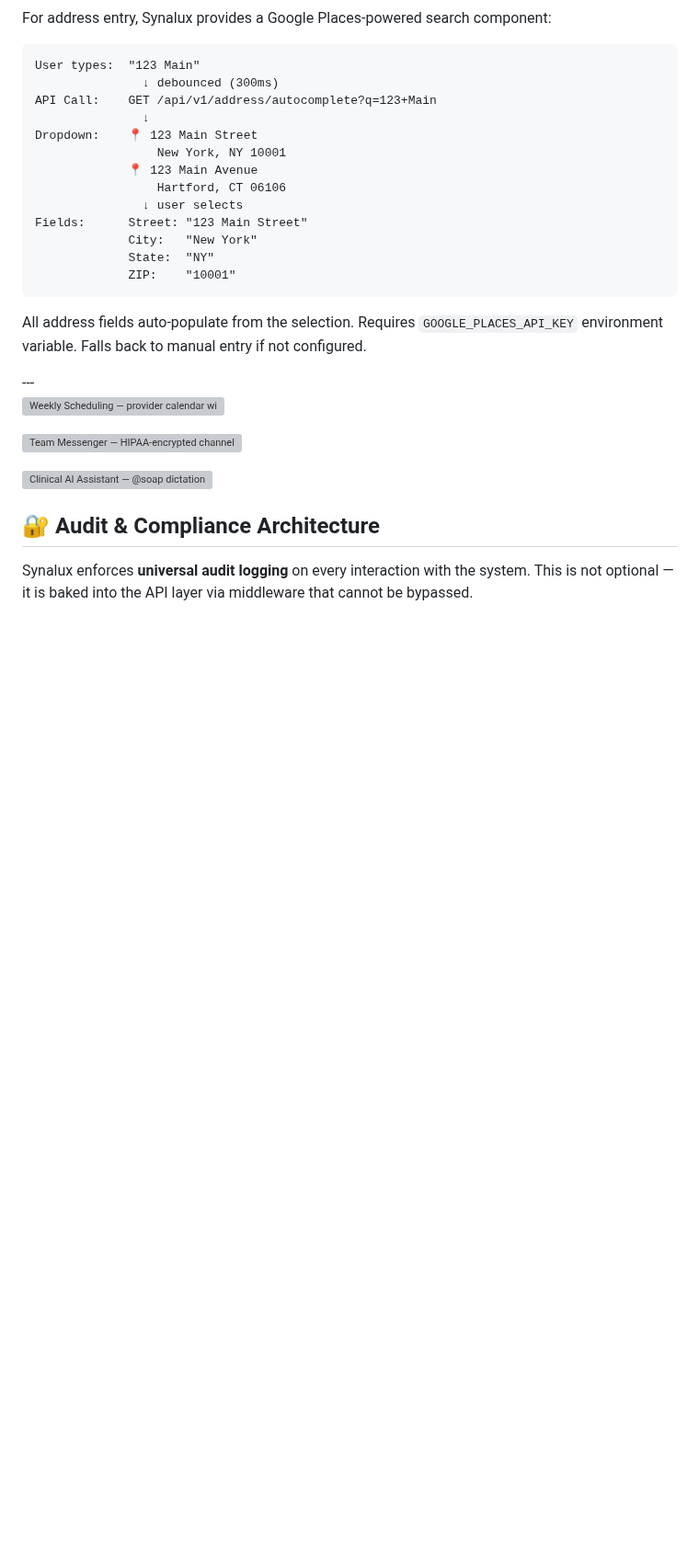
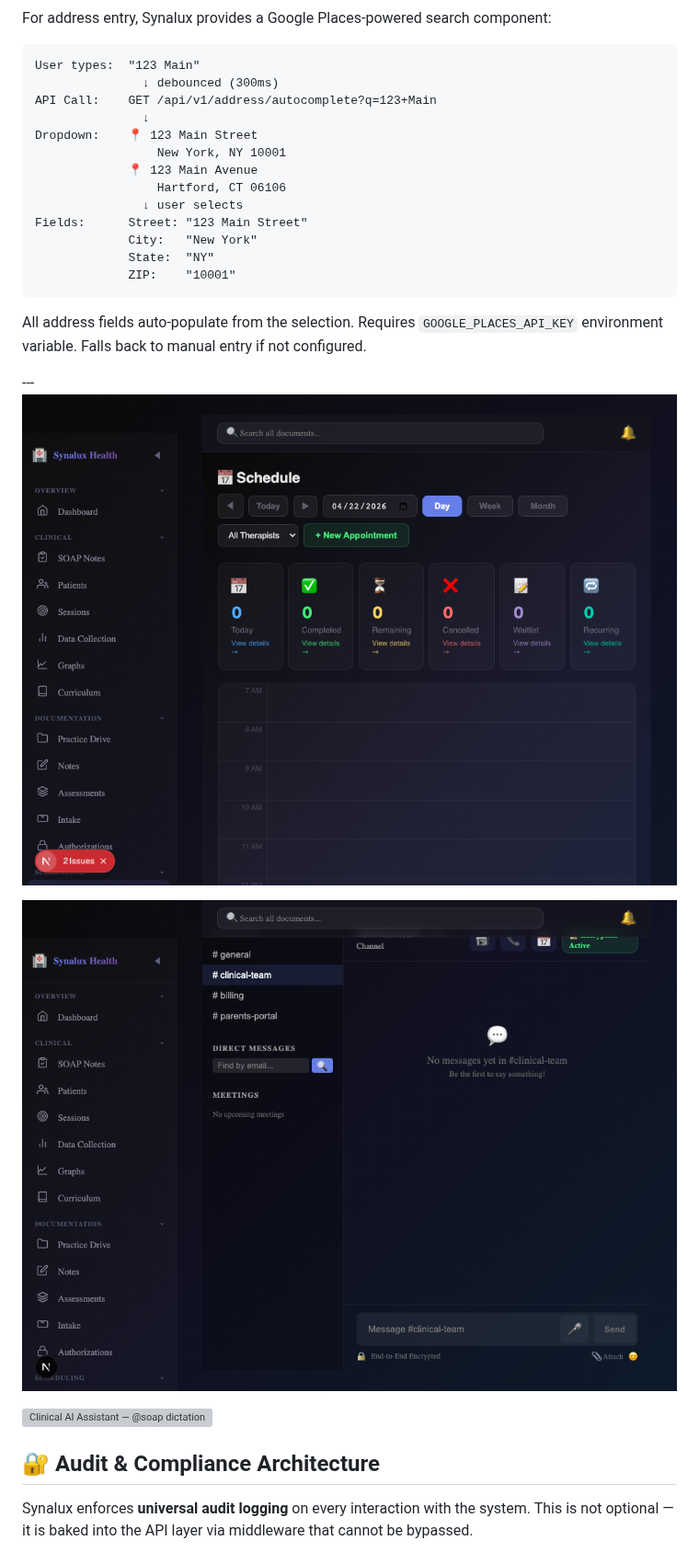
Before and after one commit to dcostenco/synalux-docs, a Markdown page: README.md, the part around one of its changes. Shown at 92% size. Rendered like a GitHub page; blank space fills up the shorter version; grey boxes are pictures that could not be loaded.

```diff
--- a/README.md
+++ b/README.md
@@ -702,11 +702,11 @@ All address fields auto-populate from the selection. Requires `GOOGLE_PLACES_API
 </details>
 ---
 
-![Weekly Scheduling — provider calendar with color-coded appointments and patient popovers](images/scheduling-preview.jpg)
-
-![Team Messenger — HIPAA-encrypted channels with file sharing and AI assistant](images/team-chat-preview.jpg)
-
-![Clinical AI Assistant — @soap dictation generates structured SOAP notes in seconds](images/clinical-ai-preview.jpg)
+![Weekly Scheduling — provider calendar with color-coded appointments and patient popovers](docs/demo/15_scheduling.png)
+
+![Team Messenger — HIPAA-encrypted channels with file sharing and AI assistant](docs/demo/10_team_chat.png)
+
+![Clinical AI Assistant — @soap dictation generates structured SOAP notes in seconds](docs/demo/30_intelligent_assistant.png)
 
 ## 🔐 Audit & Compliance Architecture
 
```
Also changed, not shown: other parts of README.md (+8 -8 lines), docs/demo/scm/scm_review_cli.png (added), docs/demo/scm/scm_scan_cli.png (added), docs/demo/scm/scm_search_cli.png (added).
